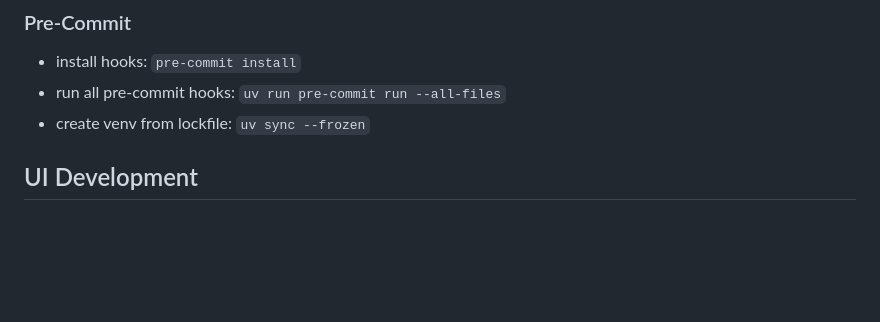
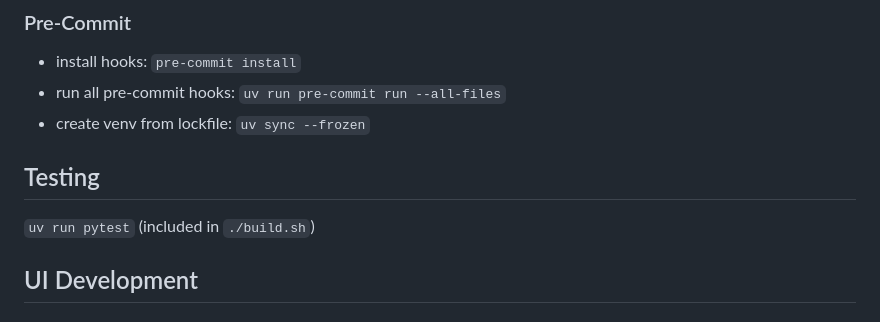
Before and after one commit to kevinrzepka/dcs-pylot-dash, a Markdown page: README.md, the part around the change. Rendered like a GitHub page; blank space fills up the shorter version.

Commit message:
add test instructions to README.md

```diff
--- a/README.md
+++ b/README.md
@@ -91,6 +91,10 @@ sudo apt update && sudo apt install trivy -y
 - install hooks: `pre-commit install`
 - run all pre-commit hooks: `uv run pre-commit run --all-files`
 - create venv from lockfile: `uv sync --frozen`
+
+## Testing
+
+`uv run pytest` (included in `./build.sh`)
 
 ## UI Development
 
```
